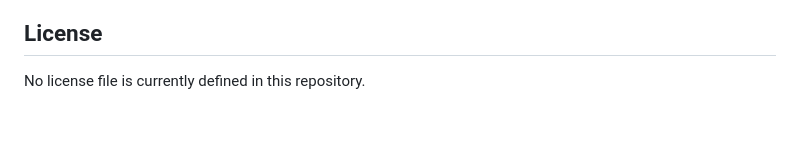
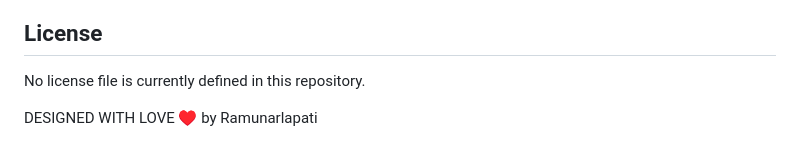
Before and after one commit to ramunarlapati-13/project-R, a Markdown page: README.md, the part around the change. Rendered like a GitHub page; blank space fills up the shorter version.

```diff
--- a/README.md
+++ b/README.md
@@ -83,3 +83,5 @@ Then open: `http://localhost:3000`
 ## License
 
 No license file is currently defined in this repository.
+
+DESIGNED WITH LOVE ♥️ by Ramunarlapati
```
